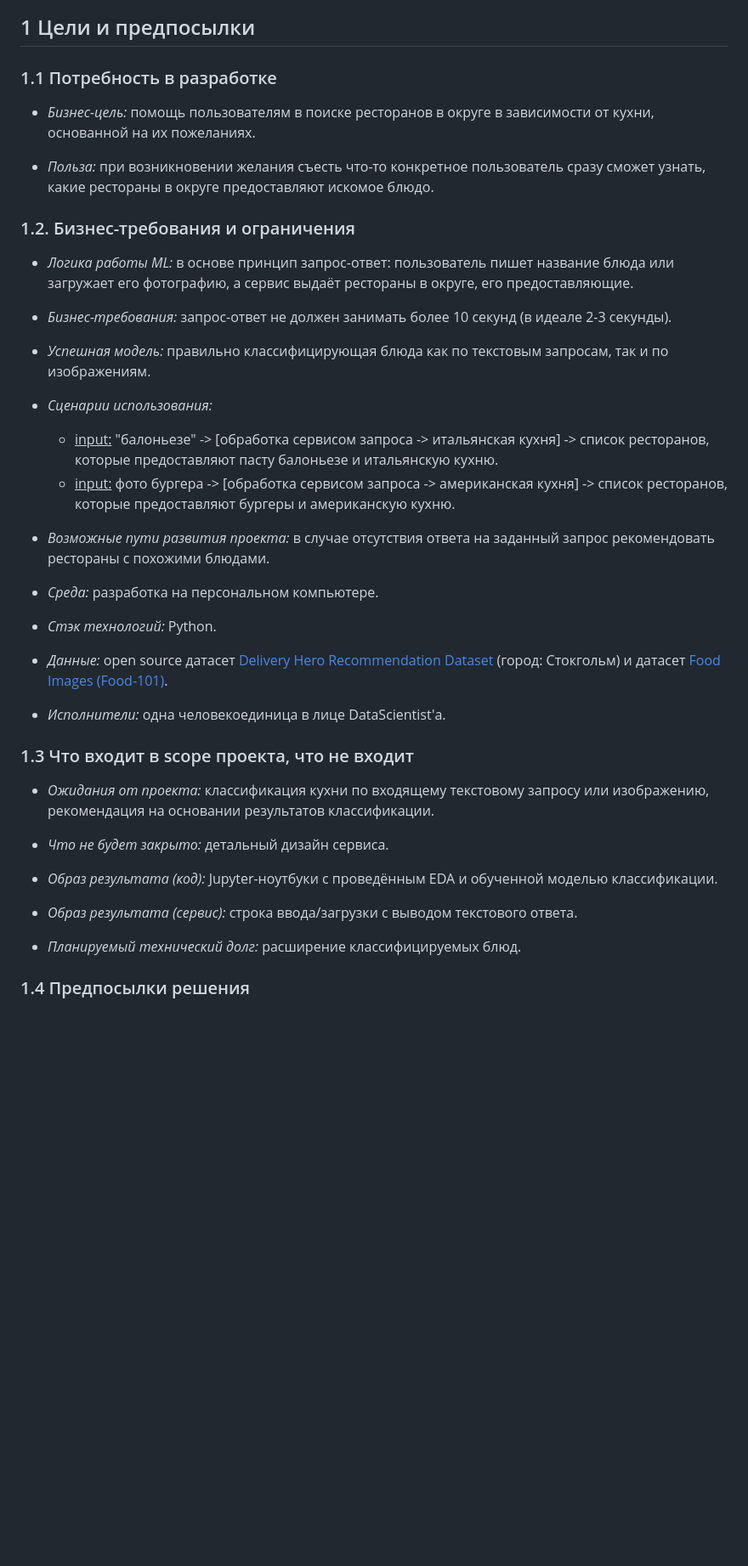
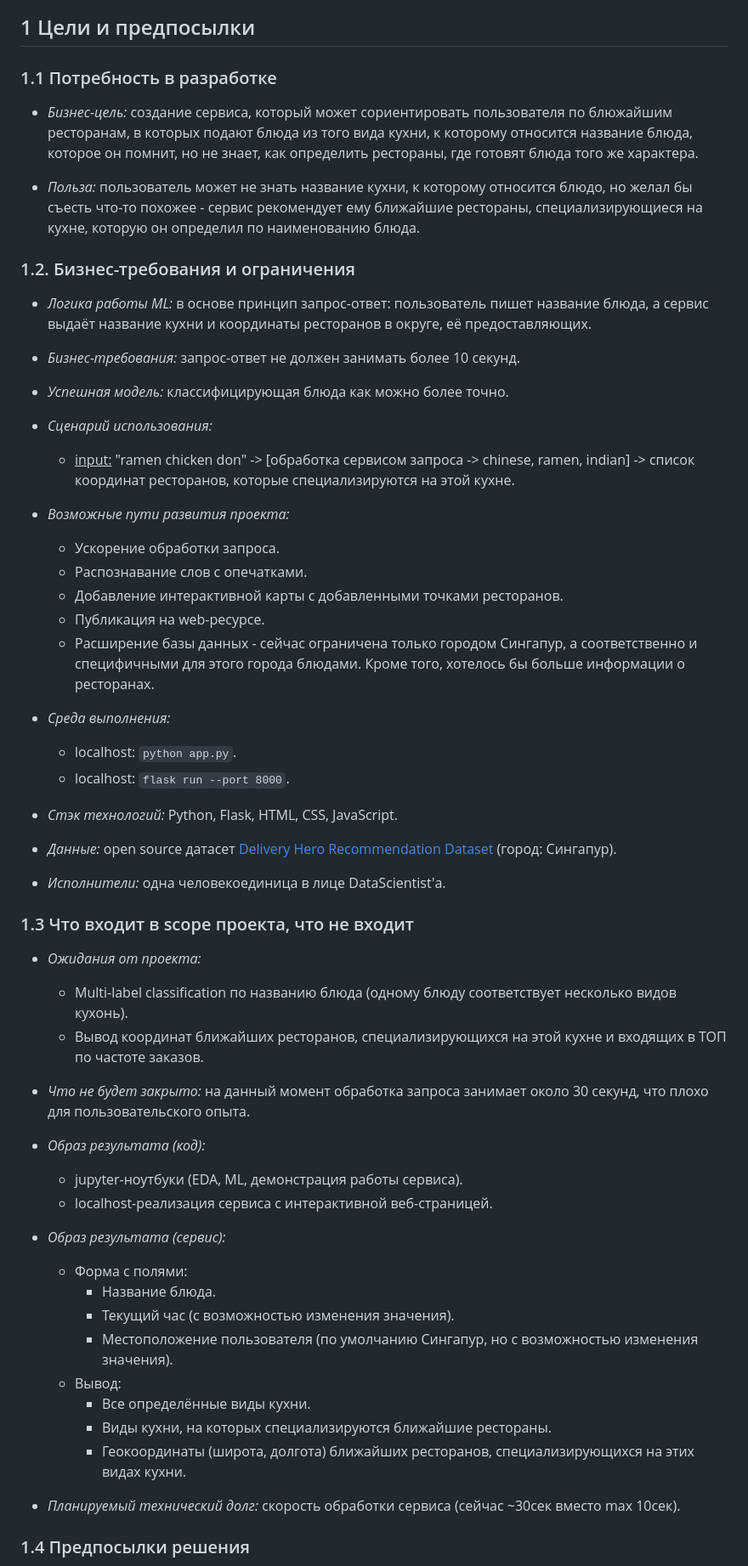
Before and after one commit to tidalinn/mai_term03_machine_learning_course, a Markdown page: project_cuisine/README.md, the part around the change printed below. Shown: that part at 85% size. Rendered like a GitHub page; blank space fills up the shorter version.

```diff
--- a/project_cuisine/README.md
+++ b/project_cuisine/README.md
@@ -8,46 +13,67 @@
 
 ## 1 Цели и предпосылки
 
+
 ### 1.1 Потребность в разработке
 
-* *Бизнес-цель:* помощь пользователям в поиске ресторанов в округе в зависимости от кухни, основанной на их пожеланиях.
+* *Бизнес-цель:* создание сервиса, который может сориентировать пользователя по блюжайшим ресторанам, в которых подают блюда из того вида кухни, к которому относится название блюда, которое он помнит, но не знает, как определить рестораны, где готовят блюда того же характера.
 
-* *Польза:* при возникновении желания съесть что-то конкретное пользователь сразу сможет узнать, какие рестораны в округе предоставляют искомое блюдо.
+* *Польза:* пользователь может не знать название кухни, к которому относится блюдо, но желал бы съесть что-то похожее - сервис рекомендует ему ближайшие рестораны, специализирующиеся на кухне, которую он определил по наименованию блюда.
+
 
 ### 1.2. Бизнес-требования и ограничения
 
-* *Логика работы ML:* в основе принцип запрос-ответ: пользователь пишет название блюда или загружает его фотографию, а сервис выдаёт рестораны в округе, его предоставляющие.
+* *Логика работы ML:* в основе принцип запрос-ответ: пользователь пишет название блюда, а сервис выдаёт название кухни и координаты ресторанов в округе, её предоставляющих.
 
-* *Бизнес-требования:* запрос-ответ не должен занимать более 10 секунд (в идеале 2-3 секунды).
+* *Бизнес-требования:* запрос-ответ не должен занимать более 10 секунд.
 
-* *Успешная модель:* правильно классифицирующая блюда как по текстовым запросам, так и по изображениям.
+* *Успешная модель:* классифицирующая блюда как можно более точно.
 
-* *Сценарии использования:*
-  * <ins>input:</ins> "балоньезе" -> [обработка сервисом запроса -> итальянская кухня] -> список ресторанов, которые предоставляют пасту балоньезе и итальянскую кухню.
-  * <ins>input:</ins> фото бургера -> [обработка сервисом запроса -> американская кухня] -> список ресторанов, которые предоставляют бургеры и американскую кухню.
+* *Сценарий использования:*
+  * <ins>input:</ins> "ramen chicken don" -> [обработка сервисом запроса -> chinese, ramen, indian] -> список координат ресторанов, которые специализируются на этой кухне.
 
-* *Возможные пути развития проекта:* в случае отсутствия ответа на заданный запрос рекомендовать рестораны с похожими блюдами.
+* *Возможные пути развития проекта:*
+  * Ускорение обработки запроса.
+  * Распознавание слов с опечатками.
+  * Добавление интерактивной карты с добавленными точками ресторанов.
+  * Публикация на web-ресурсе.
+  * Расширение базы данных - сейчас ограничена только городом Сингапур, а соответственно и специфичными для этого города блюдами. Кроме того, хотелось бы больше информации о ресторанах.
 
-* *Среда:* разработка на персональном компьютере.
+* *Среда выполнения:*
+  * localhost: `python app.py`.
+  * localhost: `flask run --port 8000`.
 
-* *Стэк технологий:* Python.
+* *Стэк технологий:* Python, Flask, HTML, CSS, JavaScript.
 
-* *Данные:* open source датасет [Delivery Hero Recommendation Dataset](https://dl.acm.org/doi/pdf/10.1145/3604915.3610242) (город: Стокгольм) и датасет [Food Images (Food-101)](https://www.kaggle.com/datasets/kmader/food41).
+* *Данные:* open source датасет [Delivery Hero Recommendation Dataset](https://dl.acm.org/doi/pdf/10.1145/3604915.3610242) (город: Сингапур).
 
 * *Исполнители:* одна человекоединица в лице DataScientist'а.
 
 
 ### 1.3 Что входит в scope проекта, что не входит
 
-* *Ожидания от проекта:* классификация кухни по входящему текстовому запросу или изображению, рекомендация на основании результатов классификации.
+* *Ожидания от проекта:*
+  * Multi-label classification по названию блюда (одному блюду соответствует несколько видов кухонь).
+  * Вывод координат ближайших ресторанов, специализирующихся на этой кухне и входящих в ТОП по частоте заказов.
 
-* *Что не будет закрыто:* детальный дизайн сервиса.
+* *Что не будет закрыто:* на данный момент обработка запроса занимает около 30 секунд, что плохо для пользовательского опыта.
 
-* *Образ результата (код):* Jupyter-ноутбуки с проведённым EDA и обученной моделью классификации.
+* *Образ результата (код):*
+  * jupyter-ноутбуки (EDA, ML, демонстрация работы сервиса).
+  * localhost-реализация сервиса с интерактивной веб-страницей.
 
-* *Образ результата (сервис):* строка ввода/загрузки с выводом текстового ответа.
+* *Образ результата (сервис):*
+  * Форма с полями:
+    * Название блюда.
+    * Текущий час (с возможностью изменения значения).
+    * Местоположение пользователя (по умолчанию Сингапур, но с возможностью изменения значения).
+  * Вывод:
+    * Все определённые виды кухни.
+    * Виды кухни, на которых специализируются ближайшие рестораны.
+    * Геокоординаты (широта, долгота) ближайших ресторанов, специализирующихся на этих видах кухни.
 
-* *Планируемый технический долг:* расширение классифицируемых блюд.
+* *Планируемый технический долг:* скорость обработки сервиса (сейчас ~30сек вместо max 10сек).
+
 
 ### 1.4 Предпосылки решения
 
```
Also changed, not shown: other parts of project_cuisine/README.md (+99 -41 lines).
